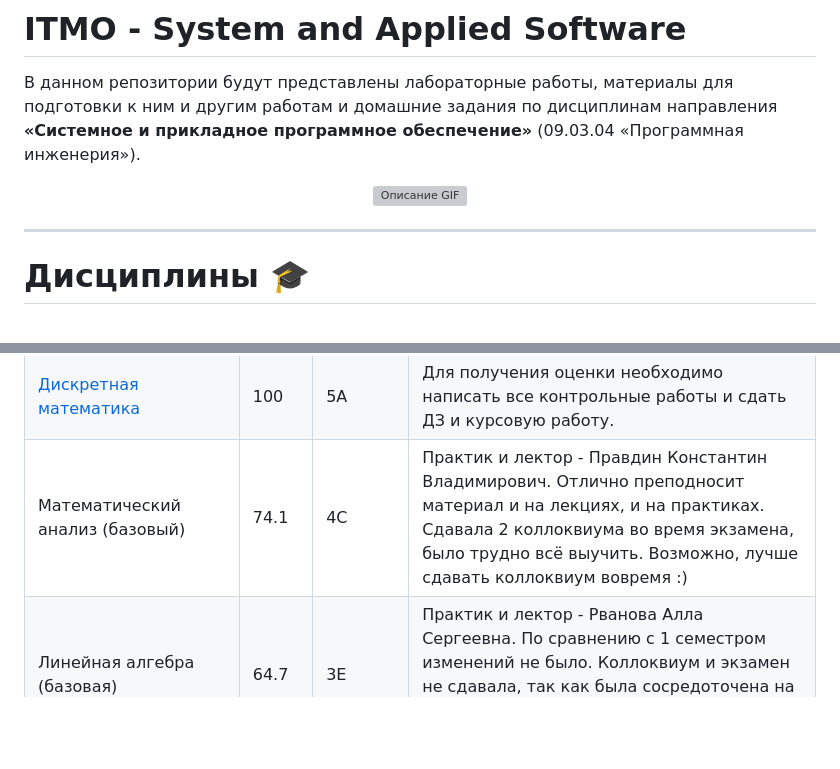
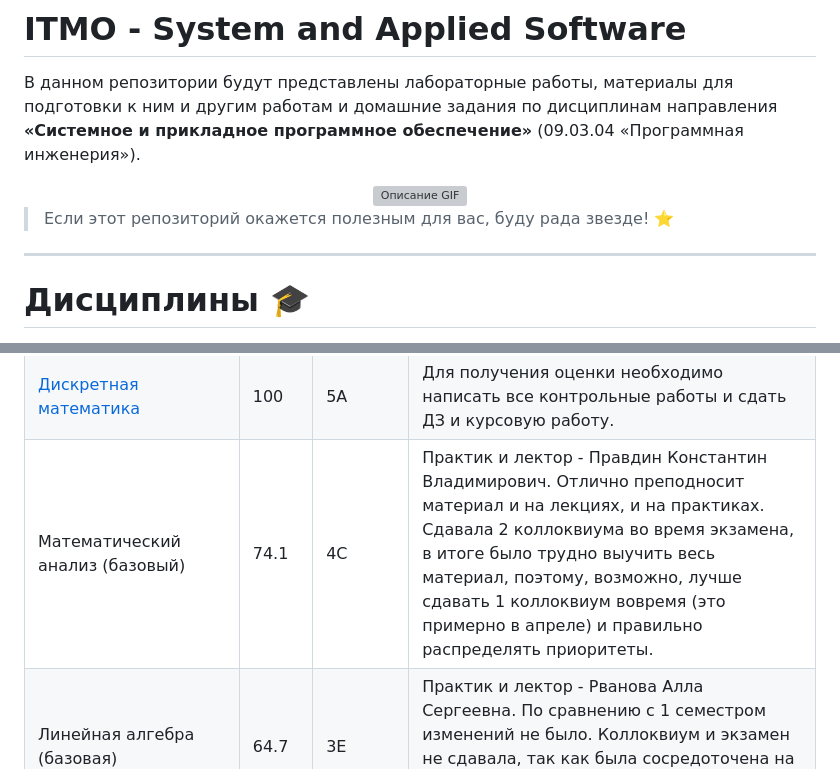
Before and after one commit to LunarSonic/ITMO, a Markdown page: README.md, 2 parts joined by grey strips. Drawn GitHub-style; folded sections open; blank space fills up the shorter version; grey boxes are pictures that could not be loaded.

```diff
--- a/README.md
+++ b/README.md
@@ -4,6 +4,8 @@
 <div align="center">
   <img src="https://i.pinimg.com/originals/16/69/e5/1669e57761ccc67fa5e31a09a54764d0.gif" alt="Описание GIF" width="470" height="290">
 </div>
+
+> Если этот репозиторий окажется полезным для вас, буду рада звезде! ⭐️
 
 ---
 # Дисциплины 🎓
@@ -32,7 +34,7 @@
 | [Основы профессиональной деятельности](https://github.com/LunarSonic/ITMO/tree/main/1-2%20OPD) | 90.5 | 5A     | Продолжили изучение базовой ЭВМ: управление вычислительным процессом и массивами данных, режимы адресации, подпрограммы, ассемблер БЭВМ, организация асинхронного обмена и обмена по прерыванию, микропрограммный уровень, также рассмотрели контроллеры. К экзамену лучше готовиться заранее, например, за неделю, чтобы успеть охватить все вопросы. Мне посоветовали учить вопросы в обратном порядке, это оказалось эффективно, так как контроллеры требуют больше времени и усилий, чтобы их изучить. Вопросы, связанные с кодировками и БЭВМ, запоминаются легче. |
 | [Базы данных](https://github.com/LunarSonic/ITMO/tree/main/2%20Databases)                      | 92.5 | 5A     | Основные темы: построение базы данных, язык SQL, запросы, PL/pgSQL, триггер, триггерная функция и индексы для оптимизации запросов.                                                                                                                                                                                                                                                                                                                                                                                                                                     |
 | [Дискретная математика](https://github.com/LunarSonic/ITMO/tree/main/1-2%20Discrete%20Math)    | 100  | 5A     | Для получения оценки необходимо написать все контрольные работы и сдать ДЗ и курсовую работу.                                                                                                                                                                                                                                                                                                                                                                                                                                                                           |
-| Математический анализ (базовый)                                                                | 74.1 | 4C     | Практик и лектор - Правдин Константин Владимирович. Отлично преподносит материал и на лекциях, и на практиках. Сдавала 2 коллоквиума во время экзамена, было трудно всё выучить. Возможно, лучше сдавать коллоквиум вовремя :)                                                                                                                                                                                                                                                                                                                                          |
+| Математический анализ (базовый)                                                                | 74.1 | 4C     | Практик и лектор - Правдин Константин Владимирович. Отлично преподносит материал и на лекциях, и на практиках. Сдавала 2 коллоквиума во время экзамена, в итоге было трудно выучить весь материал, поэтому, возможно, лучше сдавать 1 коллоквиум вовремя (это примерно в апреле) и правильно распределять приоритеты.                                                                                                                                                                                                                                                   |
 | Линейная алгебра (базовая)                                                                     | 64.7 | 3E     | Практик и лектор - Рванова Алла Сергеевна. По сравнению с 1 семестром изменений не было. Коллоквиум и экзамен не сдавала, так как была сосредоточена на сдаче лабораторных работ и подготовке к ОПД :)                                                                                                                                                                                                                                                                                                                                                                  |
 | [История (ИРК)](https://github.com/LunarSonic/ITMO/tree/main/1-2%20History)                    | 85   | 4B     | Практик - Щеглова Иванна Павловна, лектор - Жиркова Галина Петровна. Нужно было ходить на практики и иногда делать презентации и другие работы в группах, чтобы зарабатывать баллы. Также можно работать над проектом или исследовательской работой (max. 30 баллов)                                                                                                                                                                                                                                                                                                    |
 | Английский язык C1                                                                             | 77   | Зачёт  | Преподаватель - Джек Вуд. В этом семестре мы больше не работали с учебниками, однако презентации были на темы из учебника. Джек добавлял другие материалы, например, интересные видео и статьи, которые мы потом обсуждали. ДЗ заключалось в том, чтобы написать в ворде, как мы практиковали английский вне занятий, приложив ссылки на видео и т.д (доказательства). [Журнал](https://docs.google.com/spreadsheets/d/1nzHfSVluwTzJj6iBJbdrmNrW9QNjcIDf-Qpx_UEo77o/edit?gid=474547065#gid=474547065)                                                                   |
```
